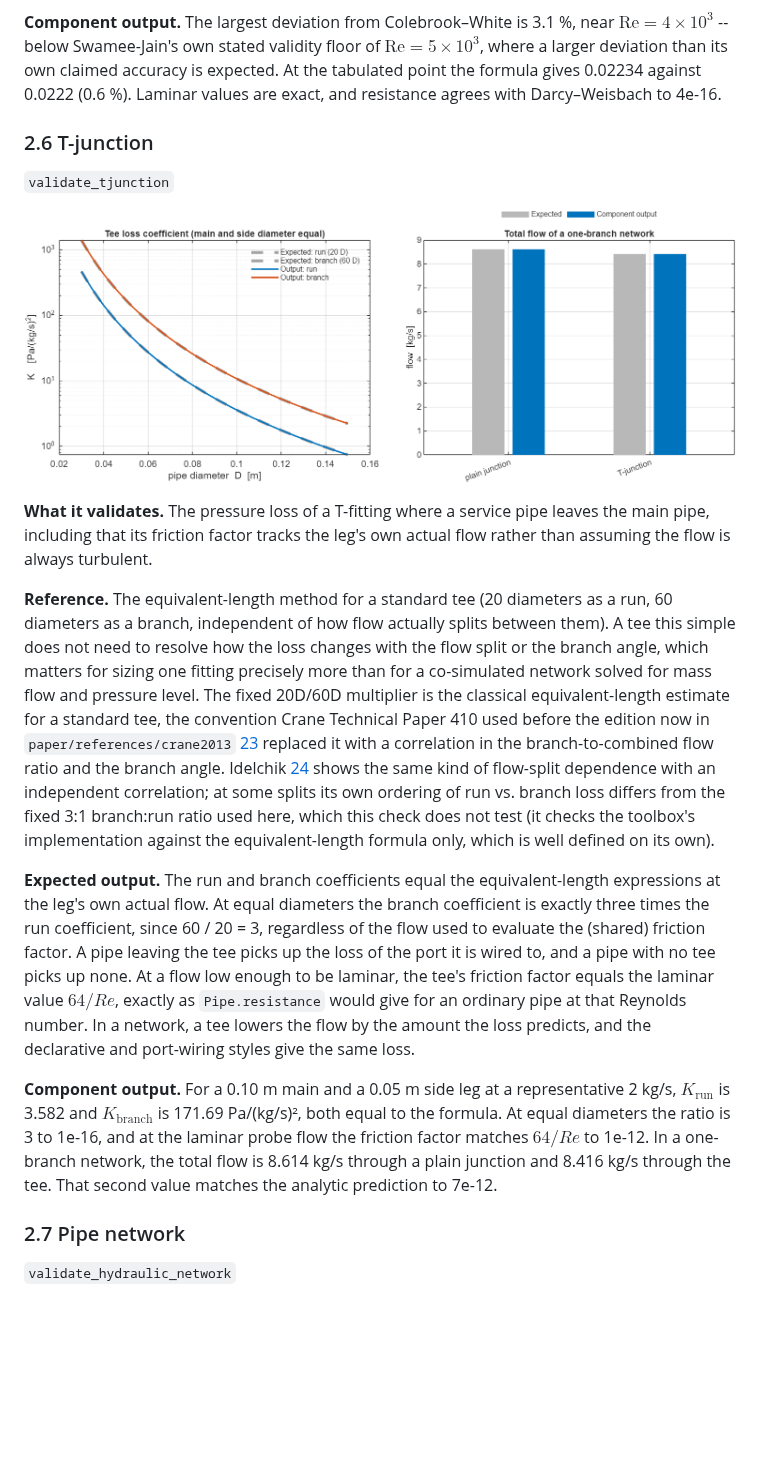
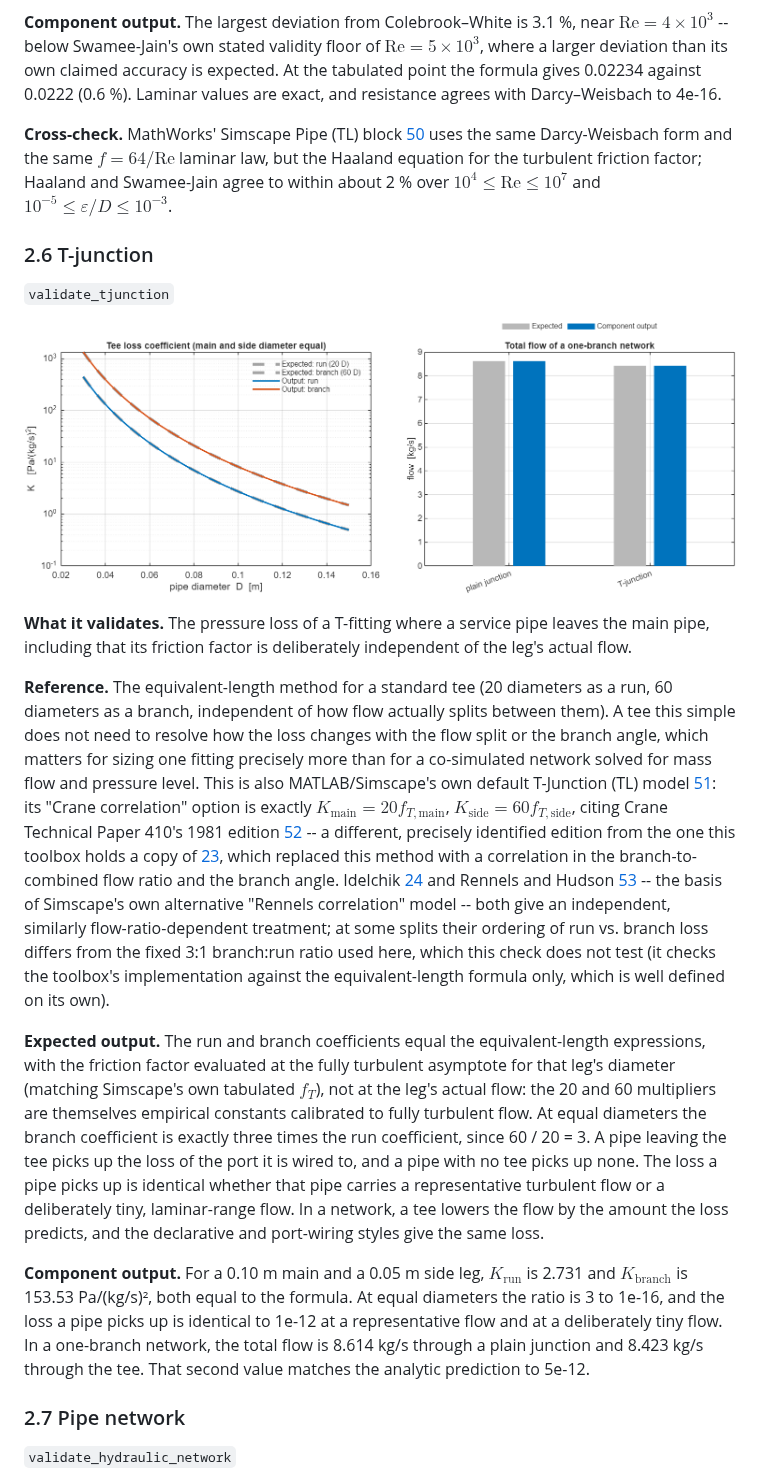
Before and after one commit to shahind/TMSIC, a Markdown page: validation/README.md, the part around the change. GitHub-like rendering; pictures changed too: validation/figures/validate_tjunction.png; blank space fills up the shorter version.

```diff
--- a/validation/README.md
+++ b/validation/README.md
@@ -280,6 +280,11 @@ resistance computed by the pipe equals the Darcy–Weisbach pressure drop.
 $\mathrm{Re} = 4\times10^3$ -- below Swamee-Jain's own stated validity floor of $\mathrm{Re}=5\times10^3$, where a larger deviation than its own claimed
 accuracy is expected. At the tabulated point the formula gives 0.02234 against 0.0222 (0.6 %). Laminar values are exact, and resistance agrees with Darcy–Weisbach to 4e-16.
 
+**Cross-check.** MathWorks' Simscape Pipe (TL) block [50](../docs/references.md#r50) uses the
+same Darcy-Weisbach form and the same $f=64/\mathrm{Re}$ laminar law, but the Haaland
+equation for the turbulent friction factor; Haaland and Swamee-Jain agree to within about
+2 % over $10^4\le\mathrm{Re}\le10^7$ and $10^{-5}\le\varepsilon/D\le10^{-3}$.
+
 ### 2.6 T-junction
 
 `validate_tjunction`
@@ -287,37 +292,44 @@ accuracy is expected. At the tabulated point the formula gives 0.02234 against 0
 ![Tee loss coefficients and the flow through a network with a tee](figures/validate_tjunction.png)
 
 **What it validates.** The pressure loss of a T-fitting where a service pipe leaves the main
-pipe, including that its friction factor tracks the leg's own actual flow rather than
-assuming the flow is always turbulent.
+pipe, including that its friction factor is deliberately independent of the leg's actual
+flow.
 
 **Reference.** The equivalent-length method for a standard tee (20 diameters as a run, 60
 diameters as a branch, independent of how flow actually splits between them). A tee this
 simple does not need to resolve how the loss changes with the flow split or the branch
 angle, which matters for sizing one fitting precisely more than for a co-simulated network
-solved for mass flow and pressure level. The fixed 20D/60D multiplier is the classical
-equivalent-length estimate for a standard tee, the convention Crane Technical Paper 410
-used before the edition now in `paper/references/crane2013` [23](../docs/references.md#r23) replaced it with a
-correlation in the branch-to-combined flow ratio and the branch angle. Idelchik
-[24](../docs/references.md#r24) shows the same kind of flow-split dependence with an independent
-correlation; at some splits its own ordering of run vs. branch loss differs from the fixed 3:1
-branch:run ratio used here, which this check does not test (it checks the toolbox's
-implementation against the equivalent-length formula only, which is well defined on its
-own).
+solved for mass flow and pressure level. This is also MATLAB/Simscape's own default
+T-Junction (TL) model [51](../docs/references.md#r51): its "Crane correlation" option is
+exactly $K_\text{main}=20f_{T,\text{main}}$, $K_\text{side}=60f_{T,\text{side}}$, citing
+Crane Technical Paper 410's 1981 edition [52](../docs/references.md#r52) -- a different,
+precisely identified edition from the one this toolbox holds a copy of
+[23](../docs/references.md#r23), which replaced this method with a correlation in the
+branch-to-combined flow ratio and the branch angle. Idelchik [24](../docs/references.md#r24)
+and Rennels and Hudson [53](../docs/references.md#r53) -- the basis of Simscape's own
+alternative "Rennels correlation" model -- both give an independent, similarly
+flow-ratio-dependent treatment; at some splits their ordering of run vs. branch loss
+differs from the fixed 3:1 branch:run ratio used here, which this check does not test (it
+checks the toolbox's implementation against the equivalent-length formula only, which is
+well defined on its own).
 
-**Expected output.** The run and branch coefficients equal the equivalent-length expressions
-at the leg's own actual flow. At equal diameters the branch coefficient is exactly three
-times the run coefficient, since 60 / 20 = 3, regardless of the flow used to evaluate the
-(shared) friction factor. A pipe leaving the tee picks up the loss of the port it is wired
-to, and a pipe with no tee picks up none. At a flow low enough to be laminar, the tee's
-friction factor equals the laminar value $64/Re$, exactly as `Pipe.resistance` would give for
-an ordinary pipe at that Reynolds number. In a network, a tee lowers the flow by the amount
-the loss predicts, and the declarative and port-wiring styles give the same loss.
+**Expected output.** The run and branch coefficients equal the equivalent-length
+expressions, with the friction factor evaluated at the fully turbulent asymptote for that
+leg's diameter (matching Simscape's own tabulated $f_T$), not at the leg's actual flow: the
+20 and 60 multipliers are themselves empirical constants calibrated to fully turbulent
+flow. At equal diameters the branch coefficient is exactly three times the run coefficient,
+since 60 / 20 = 3. A pipe leaving the tee picks up the loss of the port it is wired to, and
+a pipe with no tee picks up none. The loss a pipe picks up is identical whether that pipe
+carries a representative turbulent flow or a deliberately tiny, laminar-range flow. In a
+network, a tee lowers the flow by the amount the loss predicts, and the declarative and
+port-wiring styles give the same loss.
 
-**Component output.** For a 0.10 m main and a 0.05 m side leg at a representative 2 kg/s,
-$K_\text{run}$ is 3.582 and $K_\text{branch}$ is 171.69 Pa/(kg/s)², both equal to the formula.
-At equal diameters the ratio is 3 to 1e-16, and at the laminar probe flow the friction factor
-matches $64/Re$ to 1e-12. In a one-branch network, the total flow is 8.614 kg/s through a
-plain junction and 8.416 kg/s through the tee. That second value matches the analytic prediction to 7e-12.
+**Component output.** For a 0.10 m main and a 0.05 m side leg, $K_\text{run}$ is 2.731 and
+$K_\text{branch}$ is 153.53 Pa/(kg/s)², both equal to the formula. At equal diameters the
+ratio is 3 to 1e-16, and the loss a pipe picks up is identical to 1e-12 at a representative
+flow and at a deliberately tiny flow. In a one-branch network, the total flow is 8.614 kg/s
+through a plain junction and 8.423 kg/s through the tee. That second value matches the
+analytic prediction to 5e-12.
 
 ### 2.7 Pipe network
 
```
Also changed, not shown: docs/dhs-hydraulic.md (+34 -13 lines), docs/references.md (+31 -4 lines), 4 other files.
